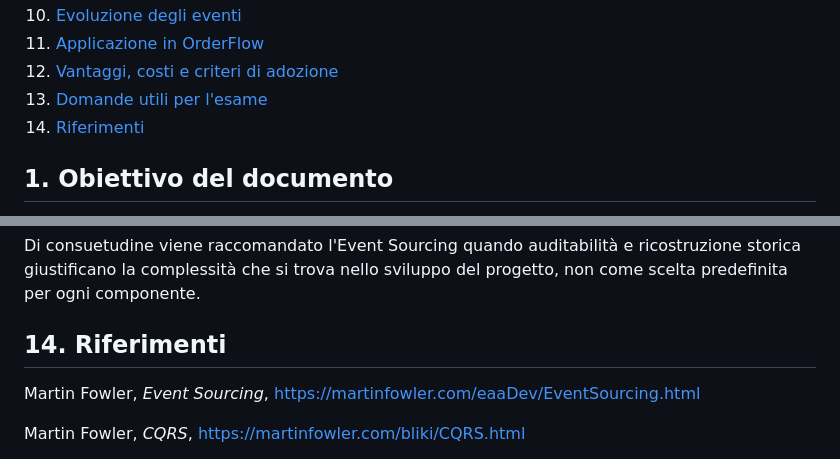
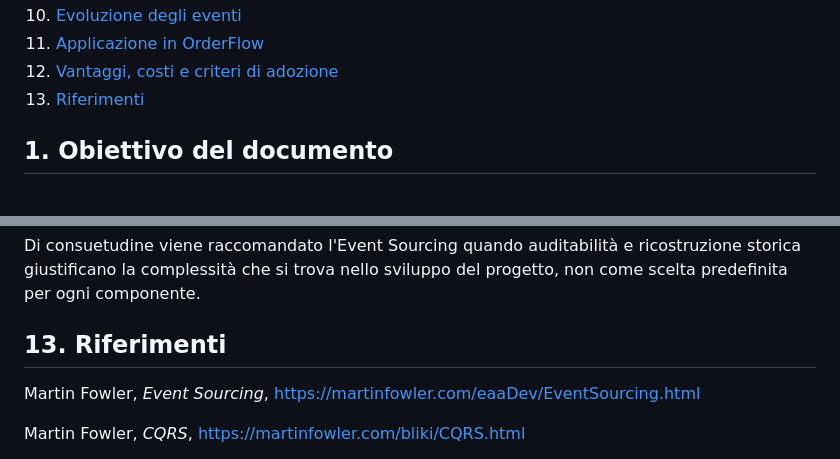
Before and after one commit to lfacchielli/orderflow-event-sourcing, a Markdown page: docs/02-event-sourcing-cqrs.md, 2 parts joined by grey strips. Drawn GitHub-style.

```diff
--- a/docs/02-event-sourcing-cqrs.md
+++ b/docs/02-event-sourcing-cqrs.md
@@ -14,8 +14,7 @@
 10. [Evoluzione degli eventi](#10-evoluzione-degli-eventi)
 11. [Applicazione in OrderFlow](#11-applicazione-in-orderflow)
 12. [Vantaggi, costi e criteri di adozione](#12-vantaggi-costi-e-criteri-di-adozione)
-13. [Domande utili per l'esame](#13-domande-utili-per-lesame)
-14. [Riferimenti](#14-riferimenti)
+13. [Riferimenti](#14-riferimenti)
 
 ## 1. Obiettivo del documento
 
@@ -416,7 +415,7 @@ stato v10 -> DELIVERED
 Di consuetudine viene raccomandato l'Event Sourcing quando auditabilità e ricostruzione storica giustificano la complessità che si trova nello sviluppo del progetto, non come scelta predefinita per ogni componente.
 
 
-## 14. Riferimenti
+## 13. Riferimenti
 
 Martin Fowler, *Event Sourcing*, https://martinfowler.com/eaaDev/EventSourcing.html
 
```
Also changed, not shown: docs/04-replay-snapshot-idempotenza.md (+2 -3 lines).
